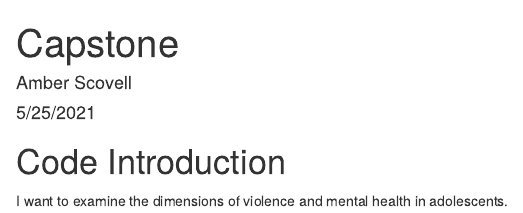
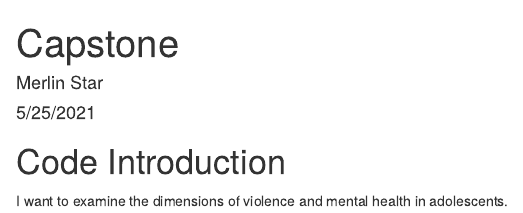
Before and after one commit to MerlinStar/portfolio, an R Markdown document (ProjectOfMentalHealthAndViolence/Capstone.Rmd): the page in a window 1100 px wide, from its top. Rendered offline with R 4.5, knitr and Pandoc, with nearby package versions.

Commit message:
Update Capstone.Rmd

```diff
--- a/ProjectOfMentalHealthAndViolence/Capstone.Rmd
+++ b/ProjectOfMentalHealthAndViolence/Capstone.Rmd
@@ -1,6 +1,6 @@
 ---
 title: "Capstone"
-author: "Amber Scovell"
+author: "Merlin Star"
 date: "5/25/2021"
 output:
   html_document:
```
